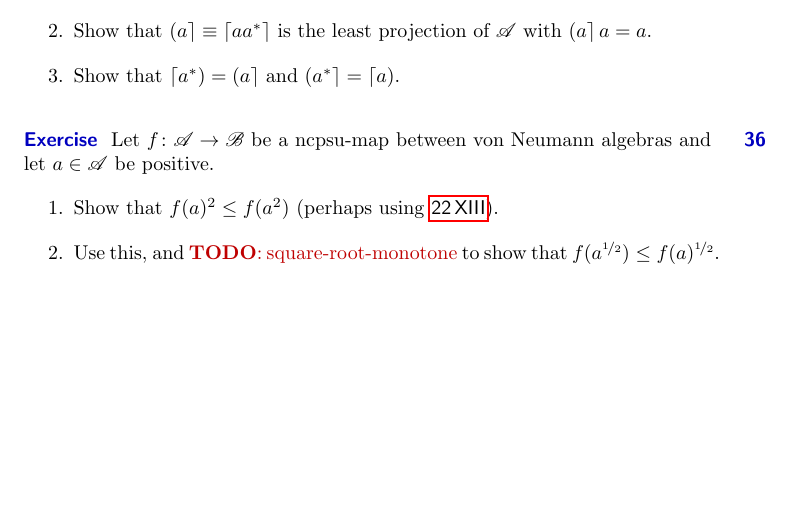
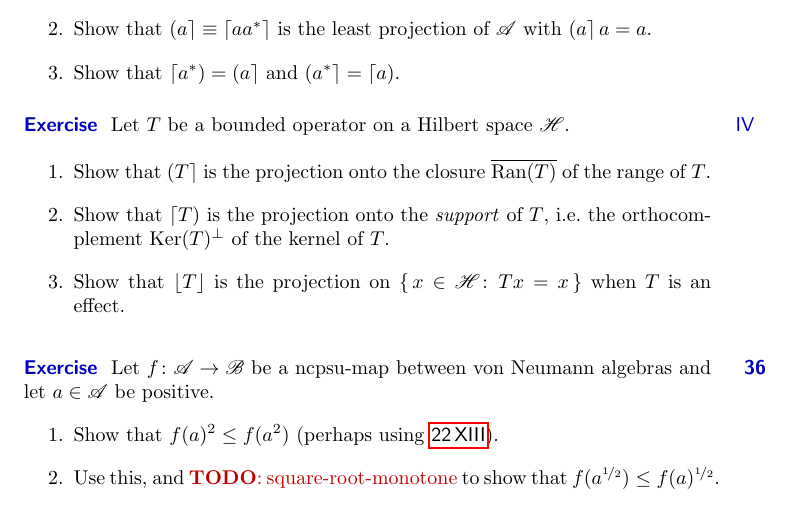
Before and after one commit to westerbaan/theses, a LaTeX thesis (a.tex, which reads common.tex, vn.tex): part of page 51 of 79, cut so that both start at the same text, the shorter picture padded with empty space. Compiled offline with pdfLaTeX.

Commit message:
hilbert space examples

```diff
--- a/common.tex
+++ b/common.tex
@@ -111,6 +111,8 @@
 \DeclareMathOperator{\hZ}{hZ}
 \DeclareMathOperator{\Proj}{Proj}
 \DeclareMathOperator{\supp}{supp}
+\DeclareMathOperator{\Ker}{Ker}
+\DeclareMathOperator{\Ran}{Ran}
 
 \newcommand\after{\mathop{\circ}}
 \newcommand\ad{\mathrm{ad}}
--- a/vn.tex
+++ b/vn.tex
@@ -925,6 +925,24 @@ Show that $\ceill{a^*}=\ceilr{a}$
 and $\ceilr{a^*}=\ceill{a}$.
 \end{enumerate}
 \end{point}
+\begin{point}{Exercise}%
+Let~$T$ be a bounded operator on a Hilbert space~$\scrH$.
+\begin{enumerate}
+\item
+Show that $\ceilr{T}$
+is the projection onto the closure
+$\overline{\Ran(T)}$ of the range of~$T$.
+\item
+Show that $\ceill{T}$
+is the projection onto the \emph{support}
+of~$T$, i.e.~the orthocomplement
+$\Ker(T)^\perp$ of the kernel of~$T$.
+\item
+Show that $\floor{T}$ is the projection
+on $\{\,x\in\scrH\colon\, Tx=x\,\}$
+when~$T$ is an effect.
+\end{enumerate}
+\end{point}
 \end{parsec}
 \begin{parsec}%
 \begin{point}[cpsu-root-square]{Exercise}%
```
Also changed, not shown: vn.tex (2 more changed lines).
